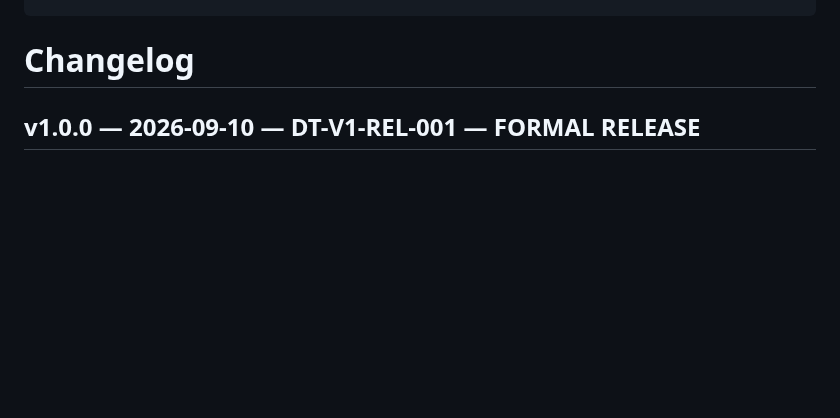
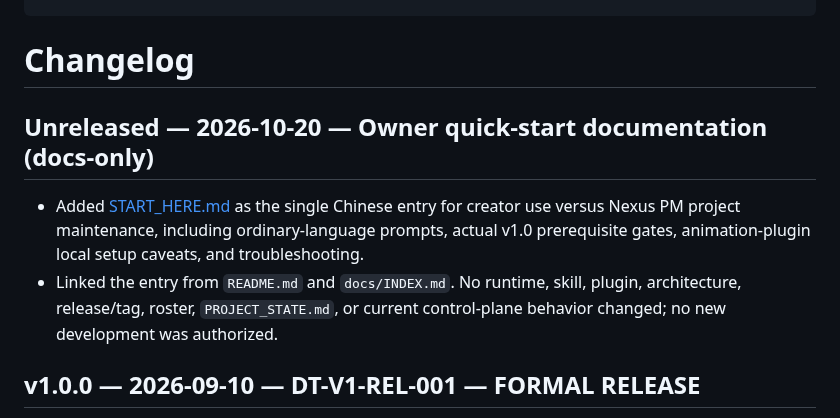
Before and after one commit to HWang0310/deep-talk-studio, a Markdown page: CHANGELOG.md, the part around the change. Rendered like a GitHub page; blank space fills up the shorter version.

Commit message:
docs: record Owner quick-start guidance in changelog

```diff
--- a/CHANGELOG.md
+++ b/CHANGELOG.md
@@ -10,6 +10,12 @@ AIGC:
 ---
 
 # Changelog
+
+## Unreleased — 2026-10-20 — Owner quick-start documentation (docs-only)
+
+- Added [START_HERE.md](START_HERE.md) as the single Chinese entry for creator use versus Nexus PM project maintenance, including ordinary-language prompts, actual v1.0 prerequisite gates, animation-plugin local setup caveats, and troubleshooting.
+- Linked the entry from `README.md` and `docs/INDEX.md`. No runtime, skill, plugin, architecture, release/tag, roster, `PROJECT_STATE.md`, or current control-plane behavior changed; no new development was authorized.
+
 
 ## v1.0.0 — 2026-09-10 — DT-V1-REL-001 — FORMAL RELEASE
 
```
